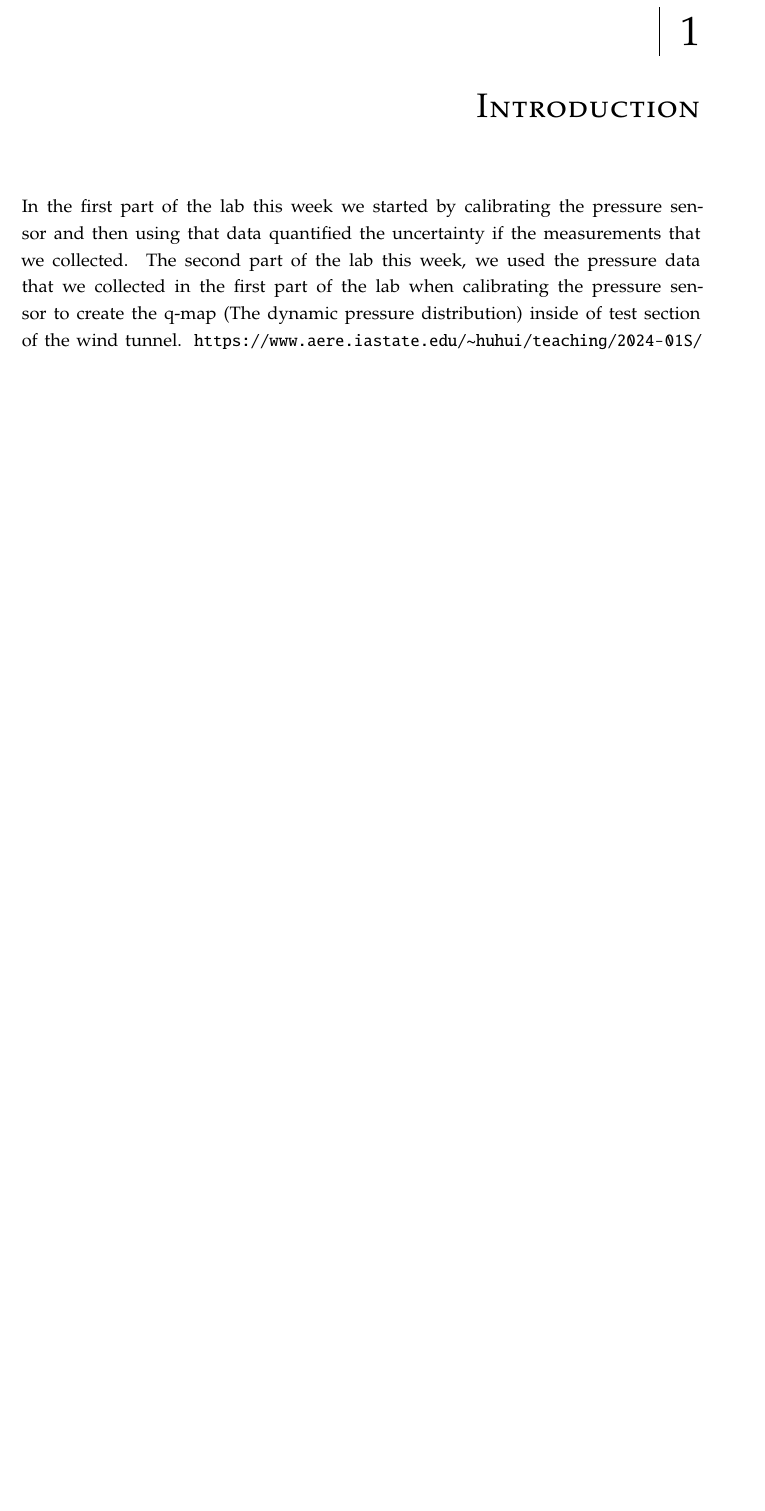
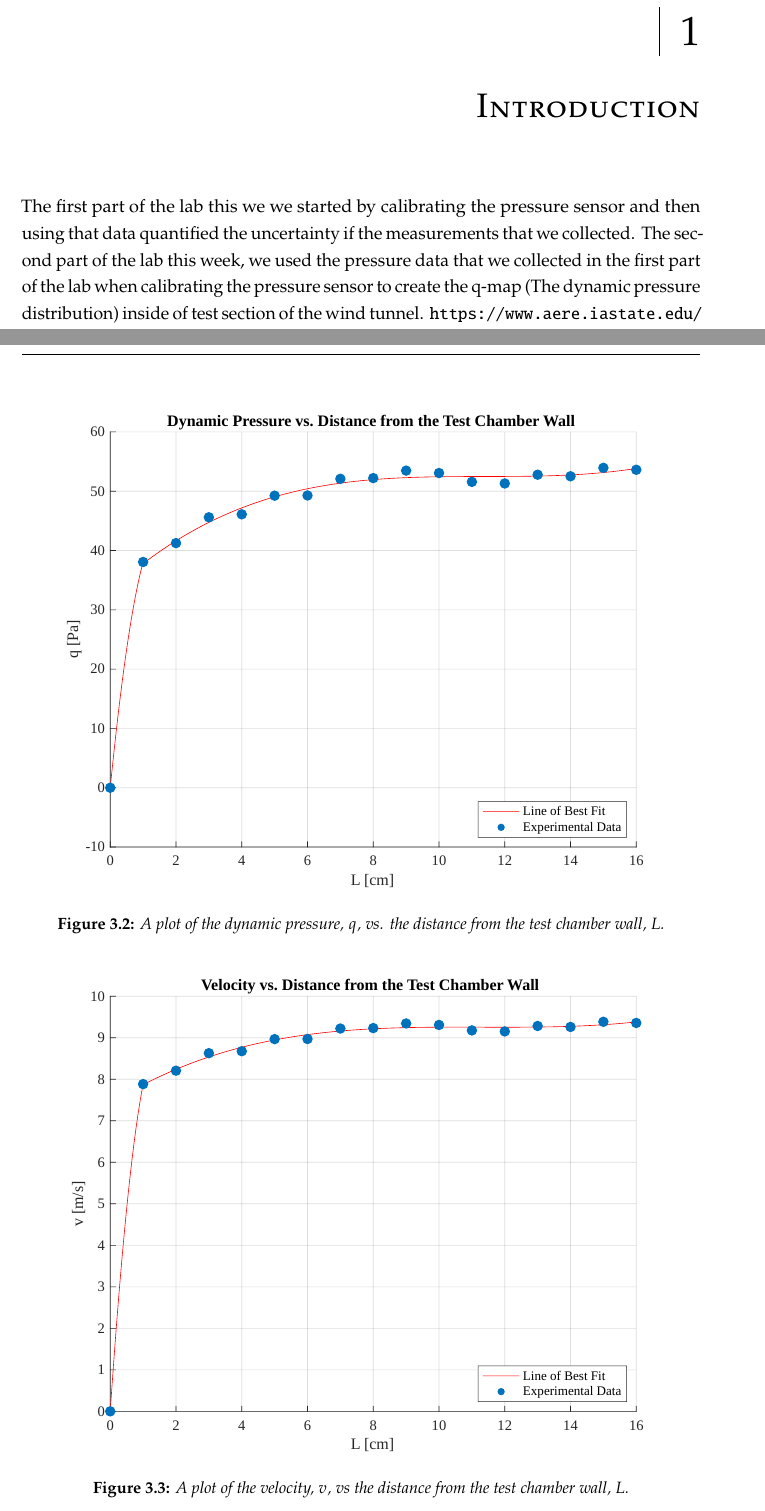
Before and after one commit to AER-E-344-S3-G3/AER-E-344-Lab-03, a LaTeX thesis (Main.tex, which reads Chapters/01-Introduction.tex, Chapters/03-Results.tex, Miscellaneous/02-Glossary.tex): part of page 7 of 12 before the commit and two parts of pages 7 and 10 of 13 after it, the two joined at a grey line, cut so that both start at the same text, the shorter picture padded with empty space. Compiled offline with pdfLaTeX.

Commit message:
Updates from Overleaf

```diff
--- a/Chapters/01-Introduction.tex
+++ b/Chapters/01-Introduction.tex
@@ -1,3 +1,3 @@
 \chapter{Introduction}
 \label{cp:introduction}
-In the first part of the lab this week we started by calibrating the pressure sensor and then using that data quantified the uncertainty if the measurements that we collected. The second part of the lab this week, we used the pressure data that we collected in the first part of the lab when calibrating the pressure sensor to create the q-map (The dynamic pressure distribution) inside of test section of the wind tunnel. \url{https://www.aere.iastate.edu/~huhui/teaching/2024-01S/AerE344/lab-instruction/AerE344L-Lab-03-instruction.pdf}
+The first part of the lab this we we started by calibrating the pressure sensor and then using that data quantified the uncertainty if the measurements that we collected. The second part of the lab this week, we used the pressure data that we collected in the first part of the lab when calibrating the pressure sensor to create the q-map (The dynamic pressure distribution) inside of test section of the wind tunnel. \url{https://www.aere.iastate.edu/~huhui/teaching/2024-01S/AerE344/lab-instruction/AerE344L-Lab-03-instruction.pdf}
--- a/Chapters/03-Results.tex
+++ b/Chapters/03-Results.tex
@@ -9,0 +11,13 @@
+\begin{figure}[htpb]
+    \centering
+    \includesvg[width=\linewidth]{Figures/Dynamic Pressure vs Distance from the Test Chamber Wall.svg}
+    \caption[Plot of dynamic pressure vs. the distance from the test chamber wall.]{A plot of the dynamic pressure, \gls{q}, vs. the distance from the test chamber wall, \gls{L}.}
+    \label{fig:dynamic_pressure_vs_distance}
+\end{figure}
+
+\begin{figure}[htpb]
+    \centering
+    \includesvg[width=\linewidth]{Figures/Velocity vs Distance from the Test Chamber Wall.svg}
+    \caption[Plot of velocity vs. the distance from the test chamber wall.]{A plot of the velocity, \gls{v}, vs the distance from the test chamber wall, \gls{L}.}
+    \label{fig:velocity_vs_distance}
+\end{figure}
--- a/Miscellaneous/02-Glossary.tex
+++ b/Miscellaneous/02-Glossary.tex
@@ -2,6 +2,10 @@
 \newglossaryentry{C}{
     name = $C$,
     description = {Electronic manometer calibration constant}
+}
+\newglossaryentry{L}{
+    name = $L$,
+    description = {The distance from the test chamber wall in \unit{\cm}}
 }
 \newglossaryentry{p}{
     name = $p$,
--- a/PLeiriaReport.cls
+++ b/PLeiriaReport.cls
@@ -12,6 +12,7 @@
 \usepackage{graphicx} % Required for including images
 \usepackage{amsmath} % Mathematical expressions
 \usepackage{amssymb} % Mathematical symbols
+\usepackage{siunitx} % SI units and quantities
 \usepackage[dvipsnames]{xcolor} % Using colors within the document
 \usepackage{tocbibind} % Add list of figures and tables of contents
 \usepackage{blindtext} % Generate dummy text
@@ -20,7 +21,7 @@
 \usepackage{datetime} % Current date for titlepage and titleback
 \usepackage{tcolorbox} % Highlighted box
 \usepackage{subcaption} % For side-by-side figures
-\usepackage{svg} % For SVG figures
+\usepackage[inkscapelatex=false]{svg} % For SVG figures
 
 % Colors
 \colorlet{redreport}{red!50!black}
```
Also changed, not shown: Chapters/03-Results.tex (5 more changed lines).
